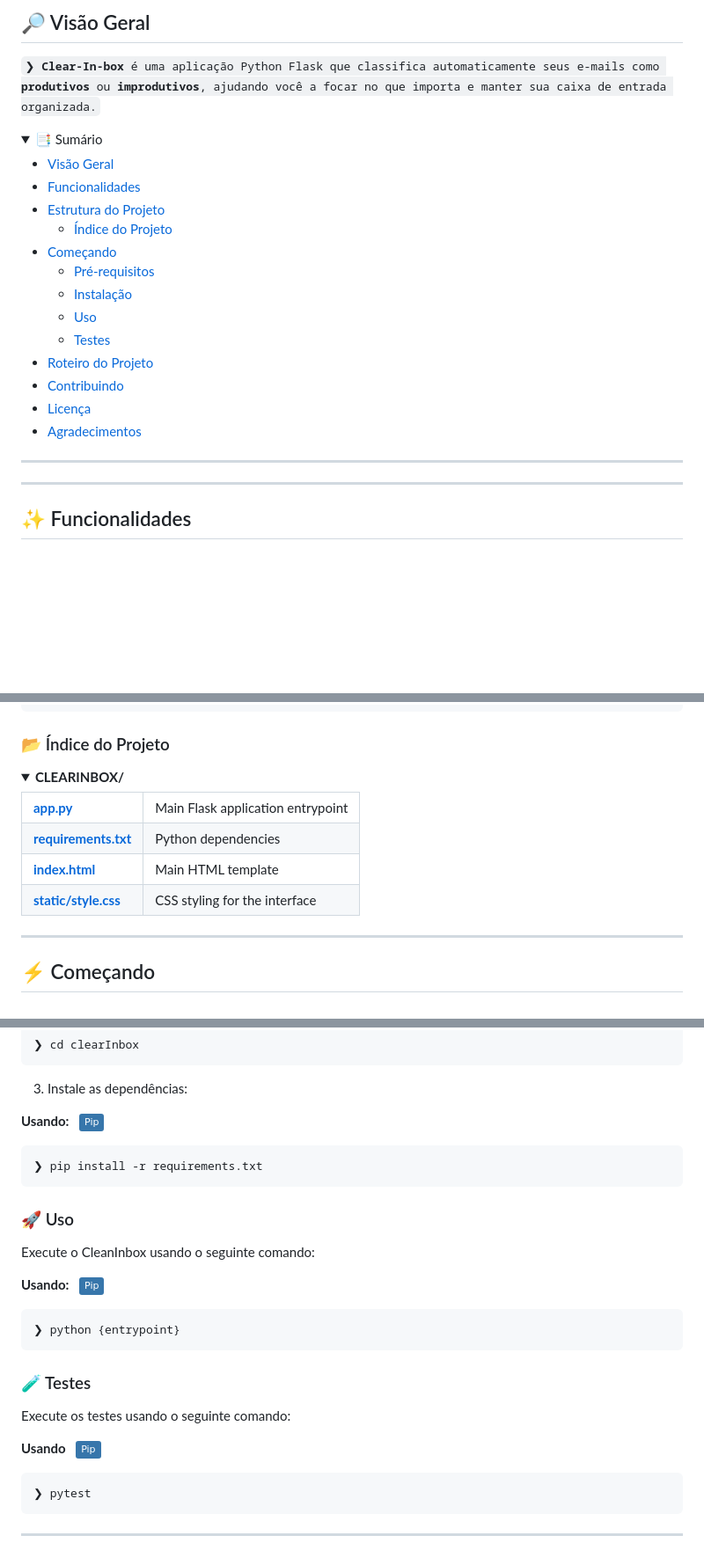
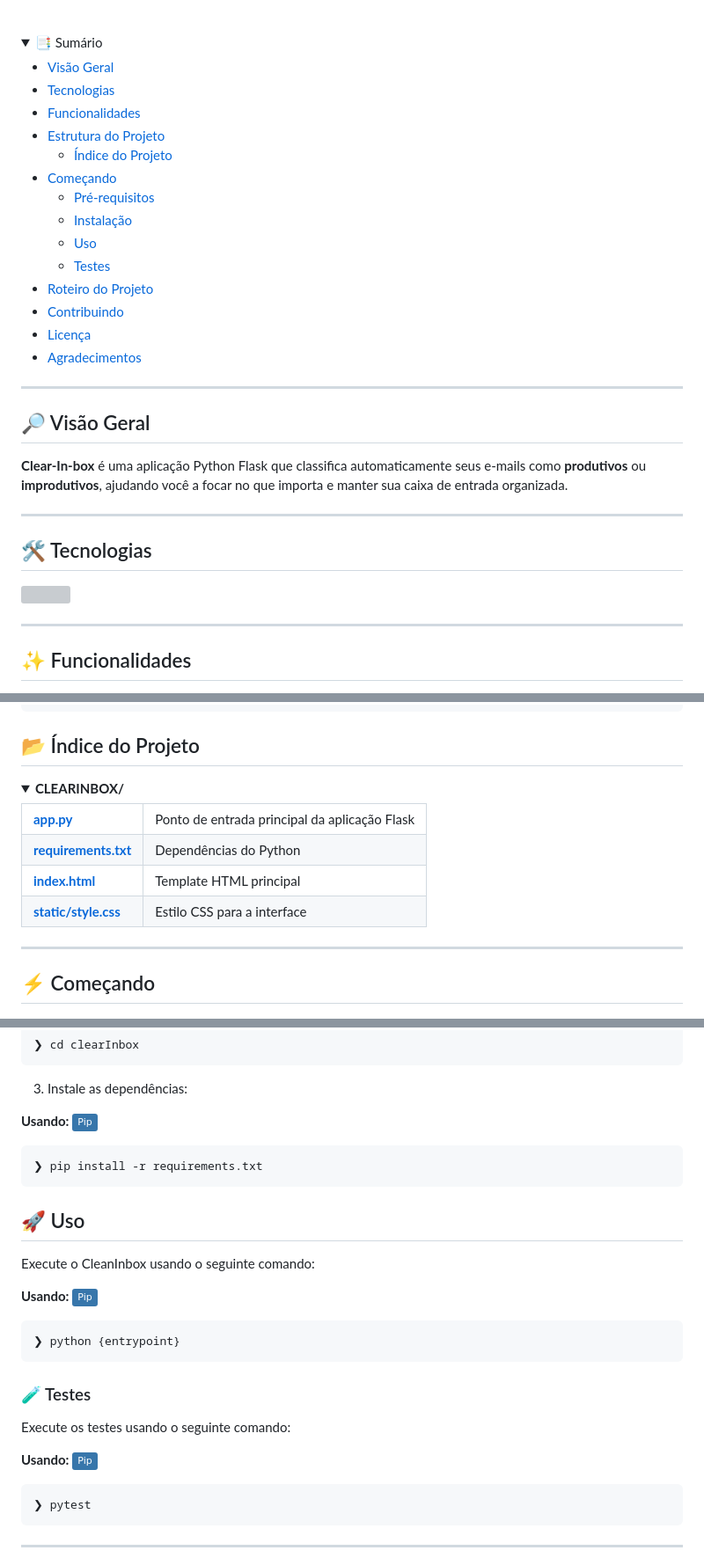
Before and after one commit to marcelonovello/Smart-Mail-Processor, a Markdown page: README.md, 3 parts joined by grey strips. Shown at 88% size. Drawn GitHub-style; folded sections open; badges without logos; blank space fills up the shorter version; grey boxes are pictures that could not be loaded.

````diff
--- a/README.md
+++ b/README.md
@@ -34,14 +21,9 @@
 </div>
-
-<br clear="right">
-
-## 🔎 Visão Geral
-
-<code>❯ **Clear-In-box** é uma aplicação Python Flask que classifica automaticamente seus e-mails como **produtivos** ou **improdutivos**, ajudando você a focar no que importa e manter sua caixa de entrada organizada.</code>
 
 <details><summary>📑 Sumário</summary>
 
 - [ Visão Geral](#-overview)
+- [ Tecnologias](#-tecnologias)
 - [ Funcionalidades](#-features)
 - [ Estrutura do Projeto](#-project-structure)
   - [ Índice do Projeto](#-project-index)
@@ -56,7 +38,19 @@
 - [ Agradecimentos](#-acknowledgments)
 
 </details>
-<hr>
+
+---
+
+## 🔎 Visão Geral
+
+**Clear-In-box** é uma aplicação Python Flask que classifica automaticamente seus e-mails como **produtivos** ou **improdutivos**, ajudando você a focar no que importa e manter sua caixa de entrada organizada.</code>
+
+---
+
+## 🛠 Tecnologias
+<p>
+  <img src="https://skillicons.dev/icons?i=python,html,css" />
+</p></div>
 
 ---
 
@@ -84,12 +79,12 @@
 ```
 
 
-### 📂 Índice do Projeto
+## 📂 Índice do Projeto
 <details open> <summary><b>CLEARINBOX/</b></summary> <table> <tr> <td><b>
-<a href='https://github.com/marcelonovello/clearInbox/blob/master/app.py'>app.py</a></b></td> <td>Main Flask application entrypoint</td> </tr> <tr> <td><b>
-  <a href='https://github.com/marcelonovello/clearInbox/blob/master/requirements.txt'>requirements.txt</a></b></td> <td>Python dependencies</td> </tr> <tr> <td><b>
-    <a href='https://github.com/marcelonovello/clearInbox/blob/master/templates/index.html'>index.html</a></b></td> <td>Main HTML template</td> </tr> <tr> <td><b>
-      <a href='https://github.com/marcelonovello/clearInbox/blob/master/static/style.css'>static/style.css</b></td> <td>CSS styling for the interface</td> </tr> </table> </details>
+<a href='https://github.com/marcelonovello/clearInbox/blob/master/app.py'>app.py</a></b></td> <td>Ponto de entrada principal da aplicação Flask</td> </tr> <tr> <td><b>
+  <a href='https://github.com/marcelonovello/clearInbox/blob/master/requirements.txt'>requirements.txt</a></b></td> <td>Dependências do Python</td> </tr> <tr> <td><b>
+    <a href='https://github.com/marcelonovello/clearInbox/blob/master/templates/index.html'>index.html</a></b></td> <td>Template HTML principal</td> </tr> <tr> <td><b>
+      <a href='https://github.com/marcelonovello/clearInbox/blob/master/static/style.css'>static/style.css</b></td> <td>Estilo CSS para a interface</td> </tr> </table> </details>
 
 ---
 ## ⚡ Começando
@@ -119,27 +114,27 @@ Instale o clearInbox usando um dos métodos::
 
 3. Instale as dependências:
 
-**Usando:** &nbsp; [<img align="center" src="https://img.shields.io/badge/Pip-3776AB.svg?style={badge_style}&logo=pypi&logoColor=white" />](https://pypi.org/project/pip/)
+**Usando:** [<img align="center" src="https://img.shields.io/badge/Pip-3776AB.svg?style={badge_style}&logo=pypi&logoColor=white" />](https://pypi.org/project/pip/)
 
 ```sh
 ❯ pip install -r requirements.txt
 ```
 
 
-###  🚀 Uso
+## 🚀 Uso
 Execute o CleanInbox usando o seguinte comando:<br>
 
-**Usando:** &nbsp; [<img align="center" src="https://img.shields.io/badge/Pip-3776AB.svg?style={badge_style}&logo=pypi&logoColor=white" />](https://pypi.org/project/pip/)
+**Usando:** [<img align="center" src="https://img.shields.io/badge/Pip-3776AB.svg?style={badge_style}&logo=pypi&logoColor=white" />](https://pypi.org/project/pip/)
 
 ```sh
 ❯ python {entrypoint}
 ```
 
 
-###  🧪 Testes
+### 🧪 Testes
 Execute os testes usando o seguinte comando:<br>
 
-**Usando** &nbsp; [<img align="center" src="https://img.shields.io/badge/Pip-3776AB.svg?style={badge_style}&logo=pypi&logoColor=white" />](https://pypi.org/project/pip/)
+**Usando:** [<img align="center" src="https://img.shields.io/badge/Pip-3776AB.svg?style={badge_style}&logo=pypi&logoColor=white" />](https://pypi.org/project/pip/)
 
 ```sh
 ❯ pytest
````
Also changed, not shown: other parts of README.md (+19 -31 lines).
